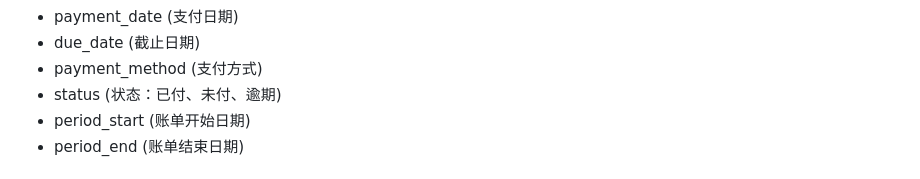
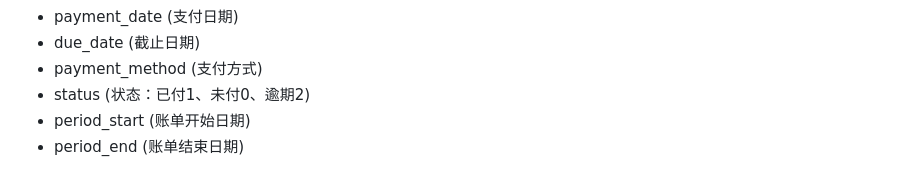
Before and after one commit to peterpetrica/Property_Management_System, a Markdown page: doc/require.md, the part around the change. Drawn GitHub-style.

Commit message:
详细账单状态对应值

```diff
--- a/doc/require.md
+++ b/doc/require.md
@@ -107,7 +107,7 @@
 - payment_date (支付日期)
 - due_date (截止日期)
 - payment_method (支付方式)
-- status (状态：已付、未付、逾期)
+- status (状态：已付1、未付0、逾期2)
 - period_start (账单开始日期)
 - period_end (账单结束日期)
 
```
